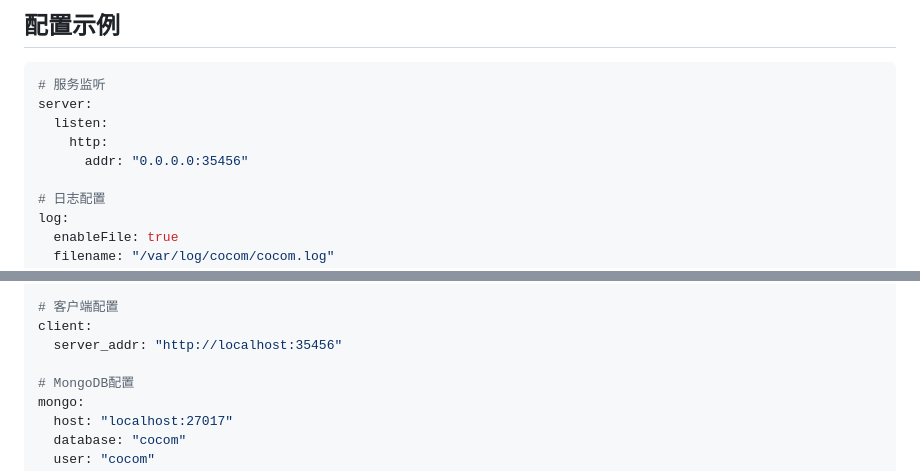
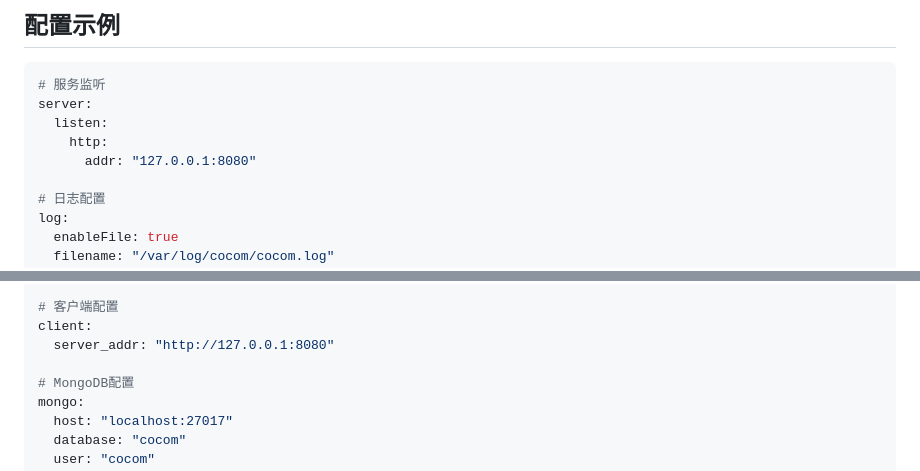
Before and after one commit to cocomhub/cocom, a Markdown page: docs/config.md, 2 parts joined by grey strips. Drawn GitHub-style.

Commit message:
docs(config): 同步 docs/config.md 配置示例为 127.0.0.1:8080（对齐默认监听）

```diff
--- a/docs/config.md
+++ b/docs/config.md
@@ -260,7 +260,7 @@ Viper 键以 `log.` 为前缀：
 server:
   listen:
     http:
-      addr: "0.0.0.0:35456"
+      addr: "127.0.0.1:8080"
 
 # 日志配置
 log:
@@ -298,7 +298,7 @@ cocom:
 
 # 客户端配置
 client:
-  server_addr: "http://localhost:35456"
+  server_addr: "http://127.0.0.1:8080"
 
 # MongoDB配置
 mongo:
```
